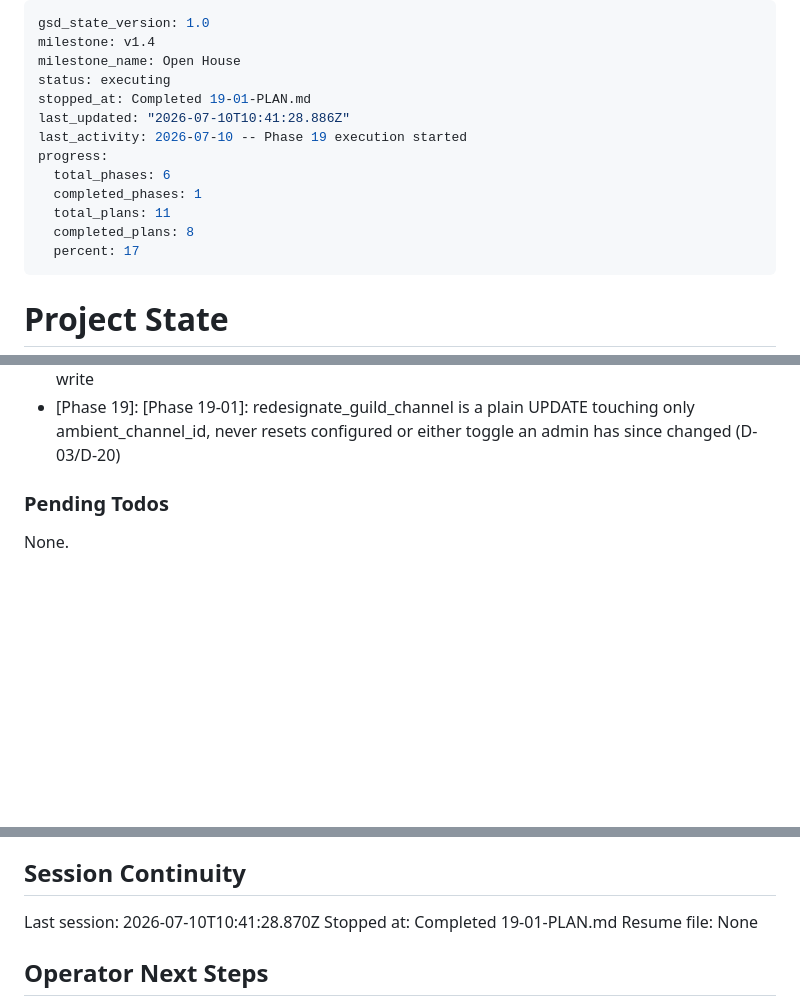
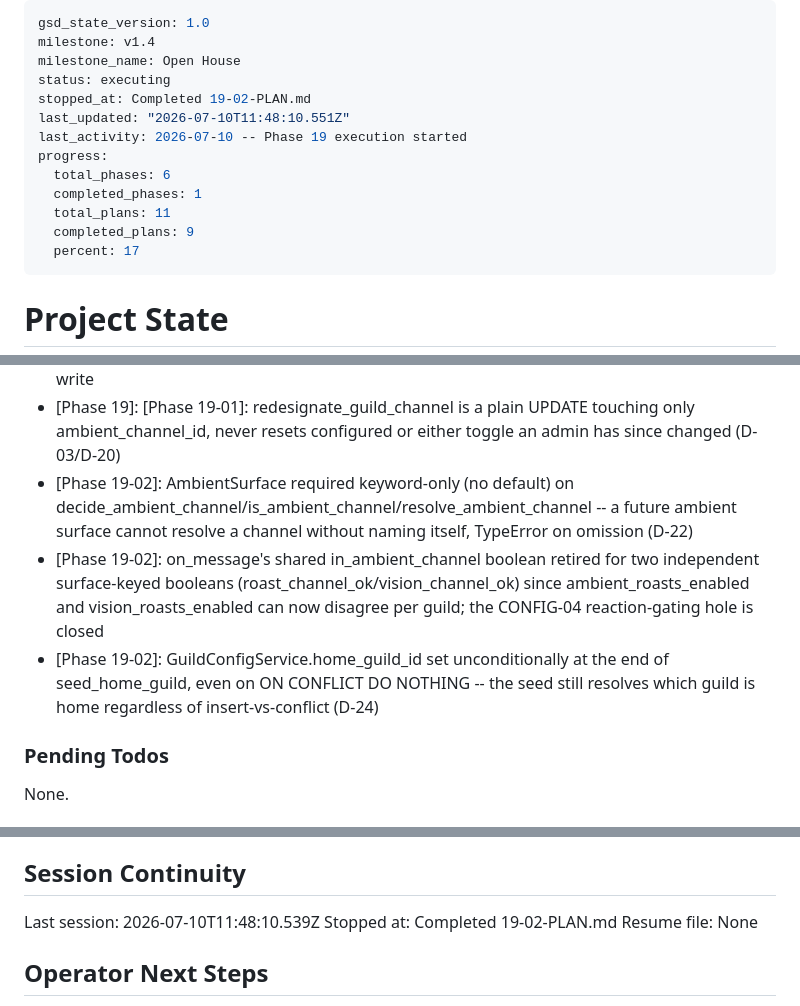
Before and after one commit to jadrianports/dexter, a Markdown page: .planning/STATE.md, 3 parts joined by grey strips. GitHub-like rendering; blank space fills up the shorter version.

Commit message:
docs(19-02): complete surface-keyed ambient gating plan

```diff
--- a/.planning/STATE.md
+++ b/.planning/STATE.md
@@ -3,14 +3,14 @@ gsd_state_version: 1.0
 milestone: v1.4
 milestone_name: Open House
 status: executing
-stopped_at: Completed 19-01-PLAN.md
-last_updated: "2026-07-10T10:41:28.886Z"
+stopped_at: Completed 19-02-PLAN.md
+last_updated: "2026-07-10T11:48:10.551Z"
 last_activity: 2026-07-10 -- Phase 19 execution started
 progress:
   total_phases: 6
   completed_phases: 1
   total_plans: 11
-  completed_plans: 8
+  completed_plans: 9
   percent: 17
 ---
 
@@ -81,6 +82,9 @@ The full pre-v1.4 decision log (architecture, per-phase highlights, every prior-
 - [Phase 18-07]: Single combined GitHub Actions lint+test job (not split) with pgvector/pgvector:pg16 service container; pull_request (never pull_request_target) + top-level permissions: contents: read + zero secrets.* as the standing CI least-privilege posture
 - [Phase 19]: [Phase 19-01]: insert_guild_config_if_absent (D-14) never sets configured=true; configure_guild_first_time is the separate upsert that turns vision off on first /setup channel write
 - [Phase 19]: [Phase 19-01]: redesignate_guild_channel is a plain UPDATE touching only ambient_channel_id, never resets configured or either toggle an admin has since changed (D-03/D-20)
+- [Phase 19-02]: AmbientSurface required keyword-only (no default) on decide_ambient_channel/is_ambient_channel/resolve_ambient_channel -- a future ambient surface cannot resolve a channel without naming itself, TypeError on omission (D-22)
+- [Phase 19-02]: on_message's shared in_ambient_channel boolean retired for two independent surface-keyed booleans (roast_channel_ok/vision_channel_ok) since ambient_roasts_enabled and vision_roasts_enabled can now disagree per guild; the CONFIG-04 reaction-gating hole is closed
+- [Phase 19-02]: GuildConfigService.home_guild_id set unconditionally at the end of seed_home_guild, even on ON CONFLICT DO NOTHING -- the seed still resolves which guild is home regardless of insert-vs-conflict (D-24)
 
 ### Pending Todos
 
@@ -112,8 +116,8 @@ Prior-milestone detail also in MILESTONES.md v1.2 "Known Gaps"; v1.3 accomplishm
 
 ## Session Continuity
 
-Last session: 2026-07-10T10:41:28.870Z
-Stopped at: Completed 19-01-PLAN.md
+Last session: 2026-07-10T11:48:10.539Z
+Stopped at: Completed 19-02-PLAN.md
 Resume file: None
 
 ## Operator Next Steps
```
Also changed, not shown: other parts of .planning/STATE.md (+2 -1 lines), .planning/ROADMAP.md (+2 -2 lines).
